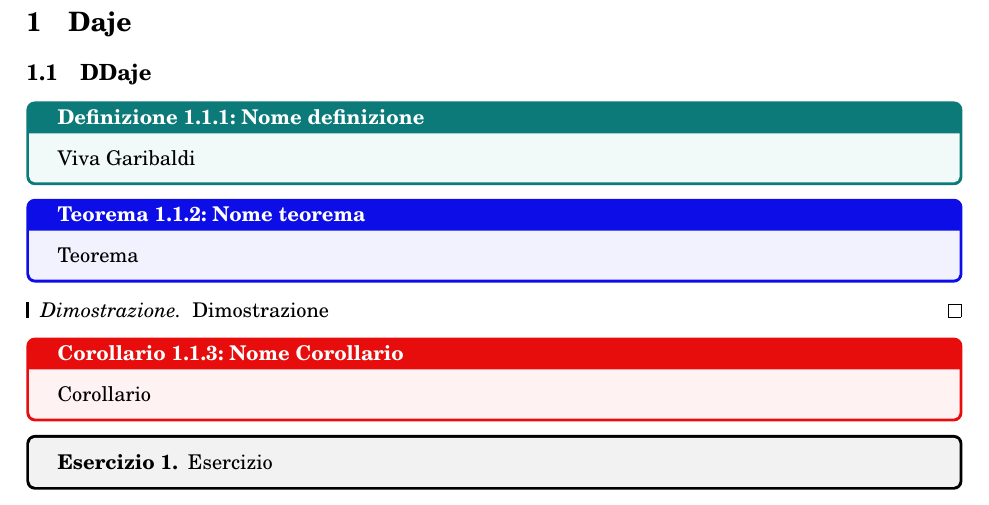
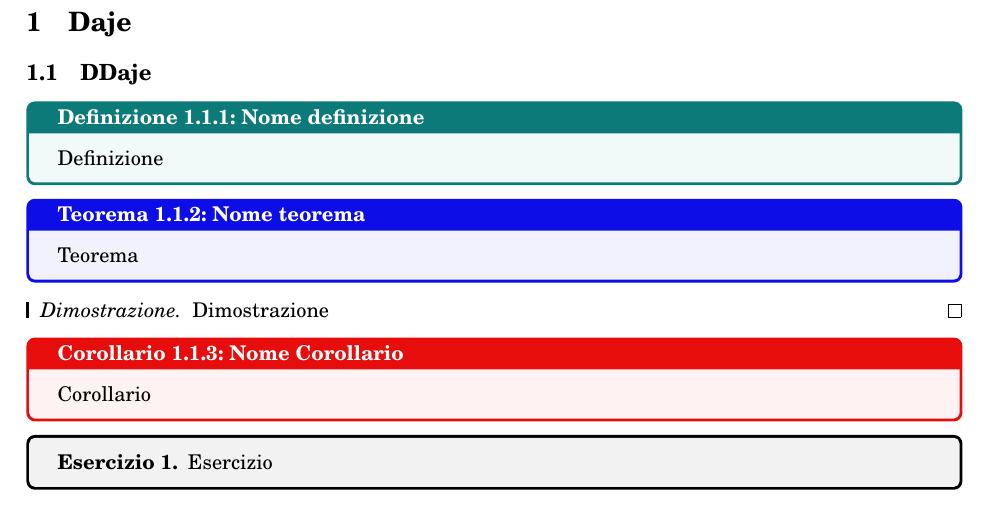
Before and after one commit to Efilas/Math, a LaTeX document (Terzo anno scuola/File Latex e Pdf/Analisi Matematica 3 .tex): part of page 3 of 3, cut so that both start at the same text. Compiled offline with pdfLaTeX.

Commit message:
Test Modify 3
Riportato Tutto alla Normalità

```diff
--- a/Terzo anno scuola/File Latex e Pdf/Analisi Matematica 3 .tex
+++ b/Terzo anno scuola/File Latex e Pdf/Analisi Matematica 3 .tex
@@ -11,7 +11,7 @@
 \subsection{DDaje}
 
 \begin{defn}{Nome definizione}{}
-	 Viva Garibaldi
+	 Definizione
 \end{defn}
 
 \begin{thm}{Nome teorema}{}
```
Also changed, not shown: Terzo anno scuola/File Latex e Pdf/Analisi Matematica 3 .pdf, 1 other file.
